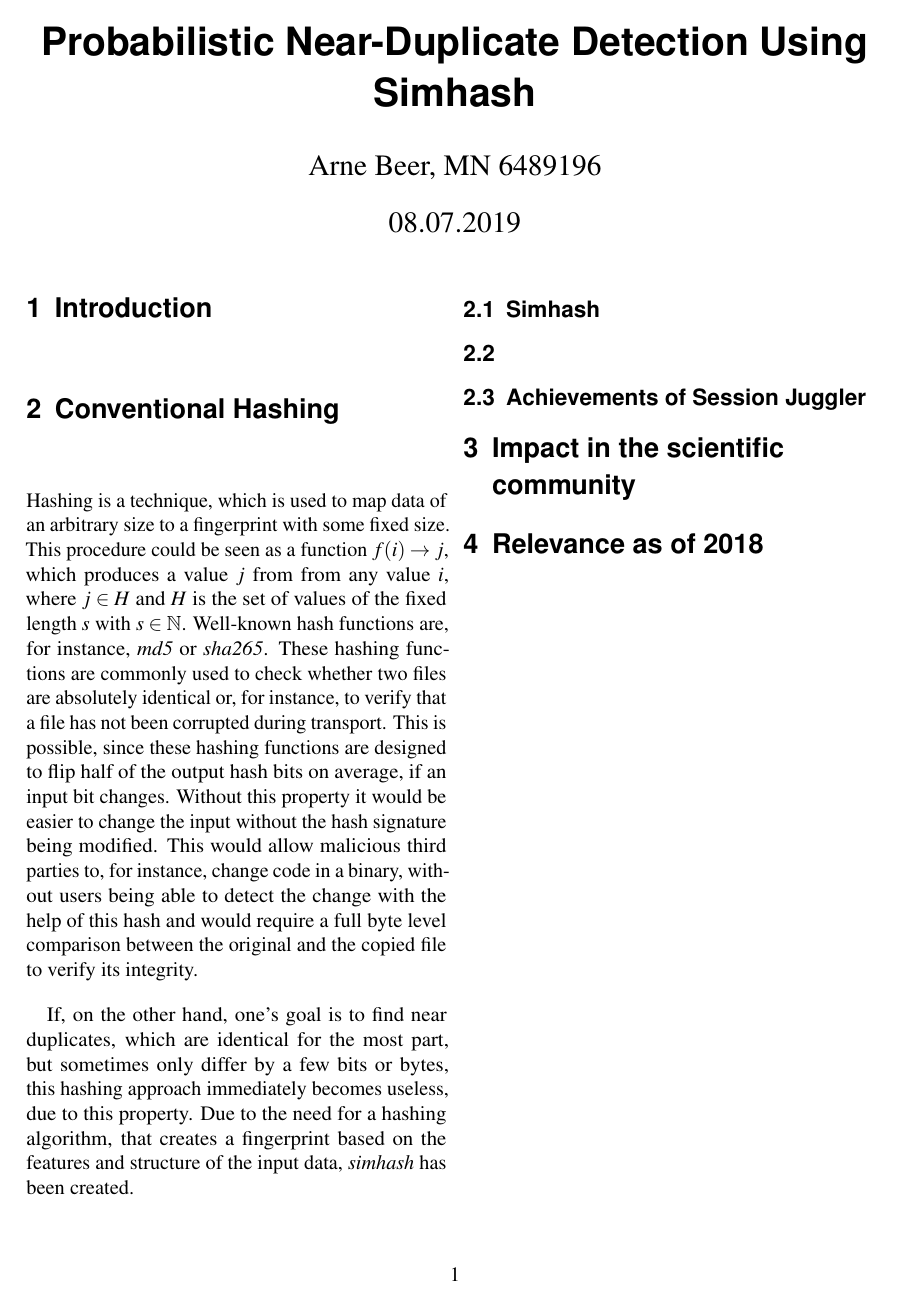
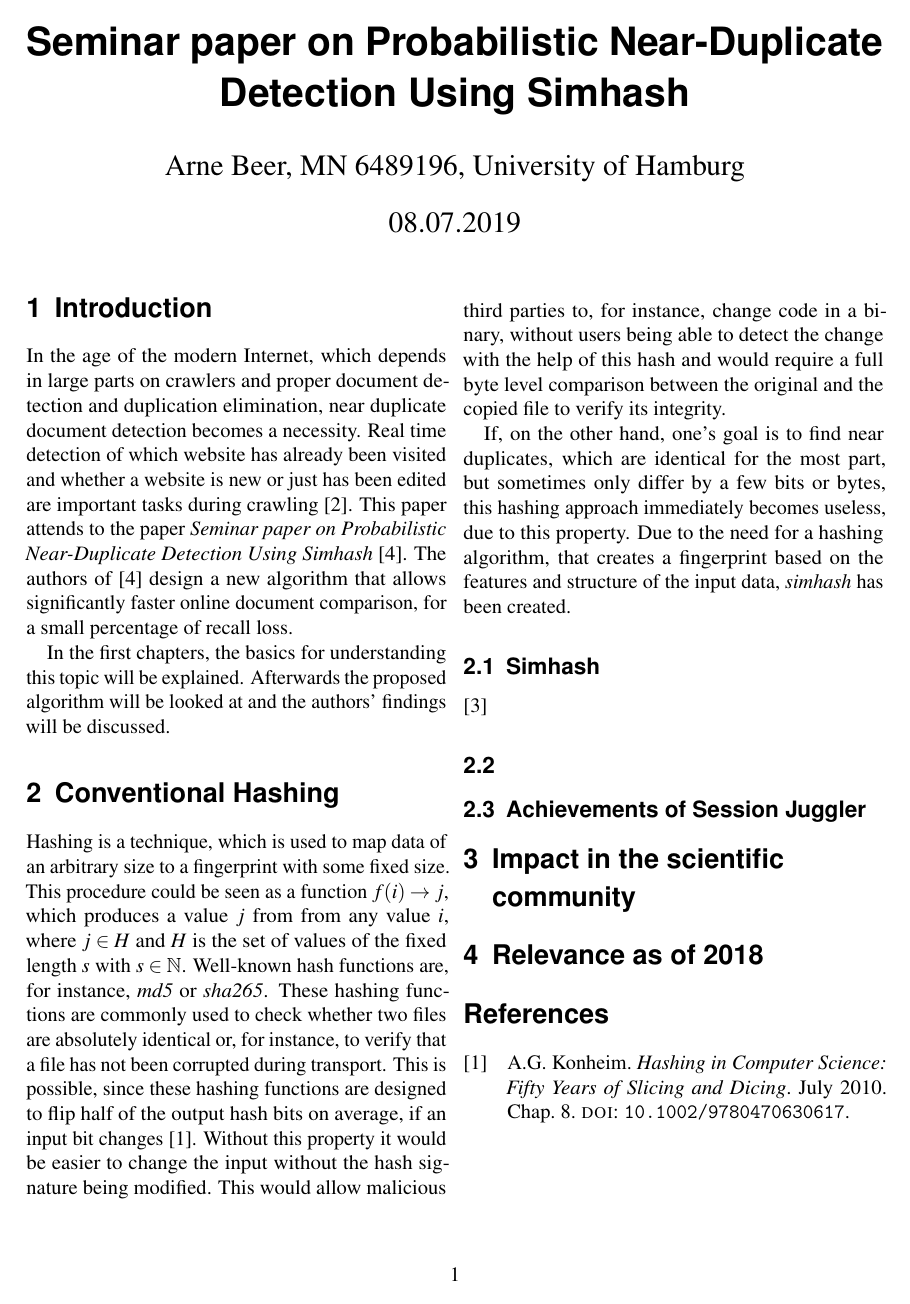
Before and after one commit to Nukesor/uni, a LaTeX document (ii/paper/paper.tex, which reads ii/paper/references.bib): the whole page before the commit and page 1 of 2 after it. The pictures show the PDF file ii/paper/paper.pdf that the author committed with the source.

Commit message:
More ii paper stuff

```diff
--- a/ii/paper/paper.tex
+++ b/ii/paper/paper.tex
@@ -24,6 +24,12 @@
 
 \section{Introduction}
 
+In the age of the modern Internet, which depends in large parts on crawlers and proper document detection and duplication elimination, near duplicate document detection becomes a necessity.
+Real time detection of which website has already been visited and whether a website is new or just has been edited are important tasks during crawling~\cite{paper:scaling_six_billion}.
+This paper attends to the paper \emph{Seminar paper on Probabilistic Near-Duplicate Detection Using Simhash}~\cite{inproc:main}. The authors of~\cite{inproc:main} design a new algorithm that allows significantly faster online document comparison, for a small percentage of recall loss.
+
+In the first chapters, the basics for understanding this topic will be explained.
+Afterwards the proposed algorithm will be looked at and the authors' findings will be discussed.
 
 \section{Conventional Hashing}
 
--- a/ii/paper/references.bib
+++ b/ii/paper/references.bib
@@ -19,3 +27,13 @@
     journal = {ACM Transactions on the Web (TWEB)},
     doi = {10.1145/1541822.1541823}
 }
+
+@book{book:hashing,
+    author = {Konheim, A.G.},
+    year = {2010},
+    month = {07},
+    chapter = {8},
+    title = {Hashing in Computer Science: Fifty Years of Slicing and Dicing},
+    journal = {Hashing in Computer Science: Fifty Years of Slicing and Dicing},
+    doi = {10.1002/9780470630617}
+}
```
Also changed, not shown: ii/paper/paper.pdf, ii/sources/SimHash: Hash-based Similarity Detection.pdf (added), ii/paper/paper.tex (3 more changed lines), ii/paper/references.bib (10 more changed lines).
